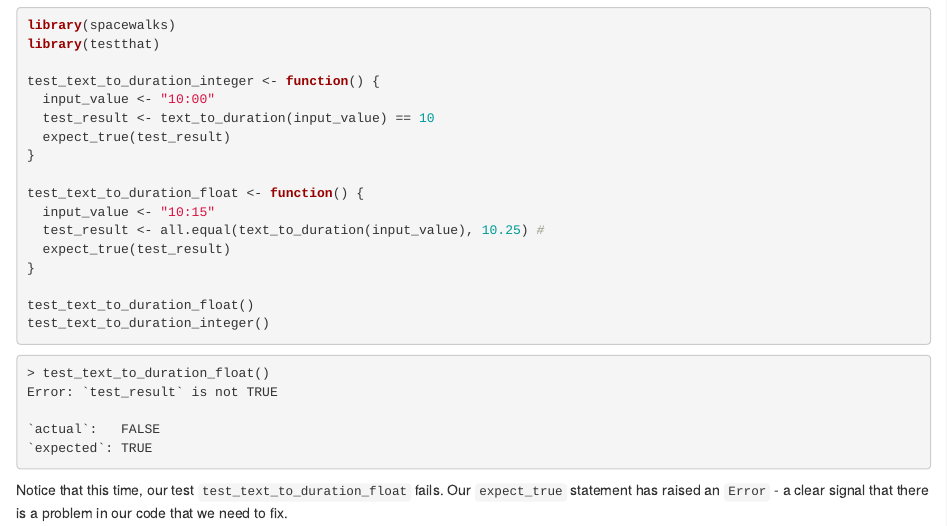
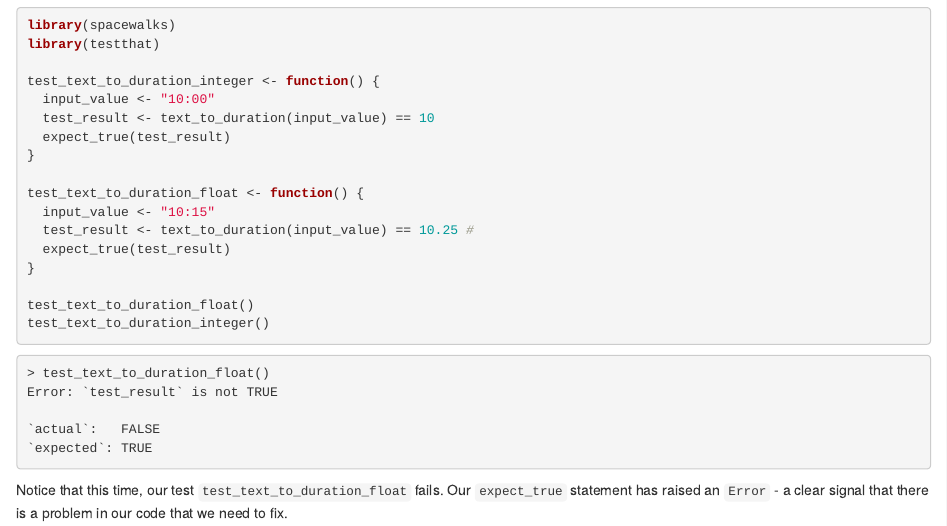
Before and after one commit to bham-carpentries/2025-03-11-r-advanced, an R Markdown document (episodes/06-code-correctness.Rmd): the page in a window 1100 px wide, from 4210 px down. Rendered offline with R 4.5, knitr and Pandoc, with nearby package versions.

Commit message:
all.equal has changed its return value so updating this line

```diff
--- a/episodes/06-code-correctness.Rmd
+++ b/episodes/06-code-correctness.Rmd
@@ -330,7 +330,7 @@ test_text_to_duration_integer <- function() {
 
 test_text_to_duration_float <- function() {
   input_value <- "10:15"
-  test_result <- all.equal(text_to_duration(input_value), 10.25) #
+  test_result <- text_to_duration(input_value) == 10.25 #
   expect_true(test_result)
 }
 
```
